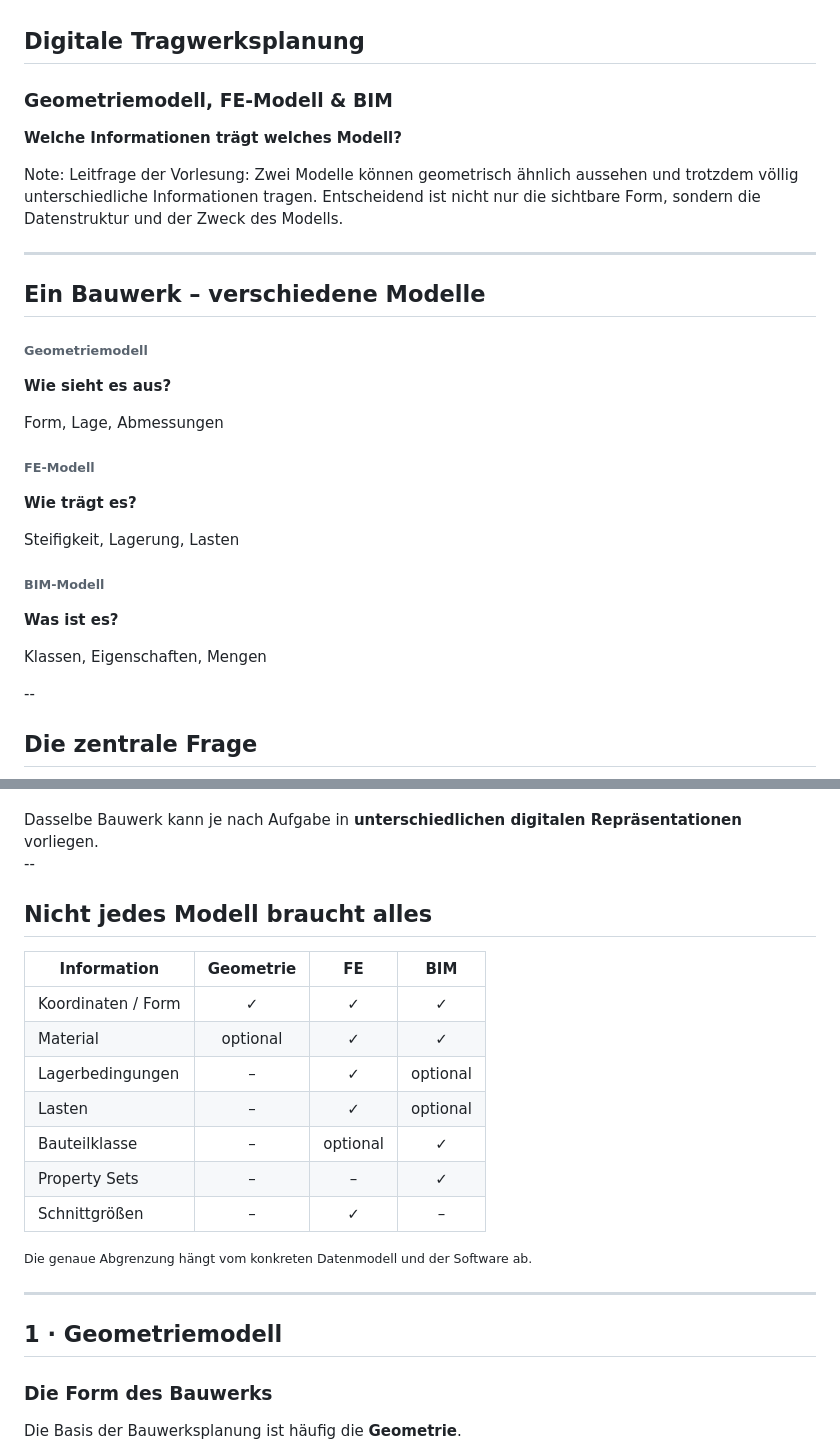
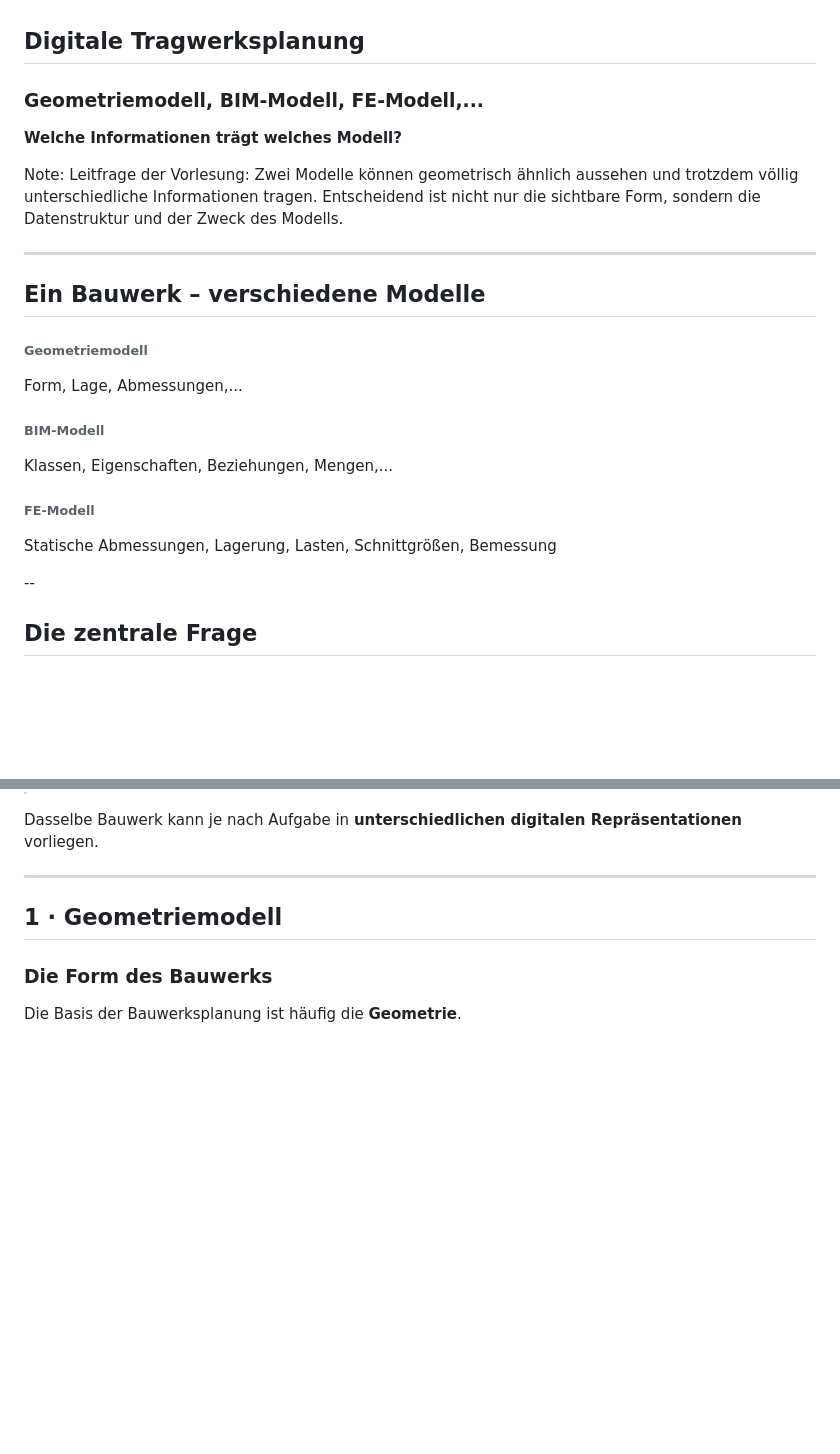
Before and after one commit to AIztok/DiTWP_slides, a Markdown page: 211_FE-BIM/slides.md, 2 parts joined by grey strips. GitHub-like rendering; blank space fills up the shorter version.

```diff
--- a/211_FE-BIM/slides.md
+++ b/211_FE-BIM/slides.md
@@ -1,5 +1,5 @@
 ## Digitale Tragwerksplanung
-### Geometriemodell, FE-Modell & BIM
+### Geometriemodell, BIM-Modell, FE-Modell,...
 
 **Welche Informationen trägt welches Modell?**
 
@@ -13,22 +13,19 @@ Leitfrage der Vorlesung: Zwei Modelle können geometrisch ähnlich aussehen und
 <div class="three-col">
   <div class="card fragment">
     <h6>Geometriemodell</h6>
-    <p><strong>Wie sieht es aus?</strong></p>
-    <p>Form, Lage, Abmessungen</p>
-  </div>
-
-  <div class="card fragment">
-    <h6>FE-Modell</h6>
-    <p><strong>Wie trägt es?</strong></p>
-    <p>Steifigkeit, Lagerung, Lasten</p>
+    <p>Form, Lage, Abmessungen,...</p>
   </div>
 
   <div class="card fragment">
     <h6>BIM-Modell</h6>
-    <p><strong>Was ist es?</strong></p>
-    <p>Klassen, Eigenschaften, Mengen</p>
+    <p>Klassen, Eigenschaften, Beziehungen, Mengen,...</p>
   </div>
 </div>
+
+  <div class="card fragment">
+    <h6>FE-Modell</h6>
+    <p>Statische Abmessungen, Lagerung, Lasten, Schnittgrößen, Bemessung</p>
+  </div>
 
 --
 
@@ -51,22 +36,6 @@ Leitfrage der Vorlesung: Zwei Modelle können geometrisch ähnlich aussehen und
 <div class="callout fragment">
 Dasselbe Bauwerk kann je nach Aufgabe in <strong>unterschiedlichen digitalen Repräsentationen</strong> vorliegen.
 </div>
-
---
-
-## Nicht jedes Modell braucht alles
-
-| Information | Geometrie | FE | BIM |
-|---|:---:|:---:|:---:|
-| Koordinaten / Form | ✓ | ✓ | ✓ |
-| Material | optional | ✓ | ✓ |
-| Lagerbedingungen | – | ✓ | optional |
-| Lasten | – | ✓ | optional |
-| Bauteilklasse | – | optional | ✓ |
-| Property Sets | – | – | ✓ |
-| Schnittgrößen | – | ✓ | – |
-
-<small class="muted">Die genaue Abgrenzung hängt vom konkreten Datenmodell und der Software ab.</small>
 
 ---
 
```
Also changed, not shown: other parts of 211_FE-BIM/slides.md (+0 -64 lines).
